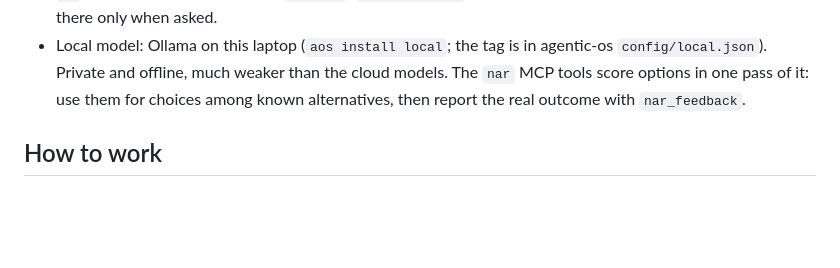
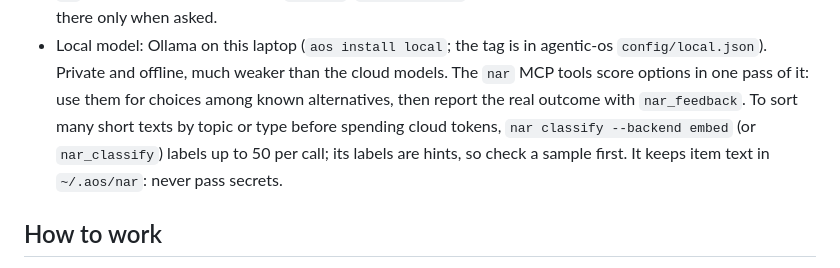
Before and after one commit to marinoemanuel02-pixel/agentic-os, a Markdown page: agents-home/AGENTS.md, the part around the change. Drawn GitHub-style; blank space fills up the shorter version.

Commit message:
AGENTS.md: when to triage with nar classify; catalog rows for the paseo skills
Codex review (read-only): privacy note about the local call log, narrower scope wording,
and the paseo-advisor row no longer implies a cross-vendor second opinion.

Co-Authored-By: Claude Sonnet 5.5 <noreply@anthropic.com>

```diff
--- a/agents-home/AGENTS.md
+++ b/agents-home/AGENTS.md
@@ -24,6 +24,9 @@ request, on both subscriptions.
 - Local model: Ollama on this laptop (`aos install local`; the tag is in agentic-os `config/local.json`).
   Private and offline, much weaker than the cloud models. The `nar` MCP tools score options in one pass
   of it: use them for choices among known alternatives, then report the real outcome with `nar_feedback`.
+  To sort many short texts by topic or type before spending cloud tokens, `nar classify --backend embed` (or
+  `nar_classify`) labels up to 50 per call; its labels are hints, so check a sample first. It keeps item text in
+  `~/.aos/nar`: never pass secrets.
 
 ## How to work
 
```
Also changed, not shown: 1 other file.
